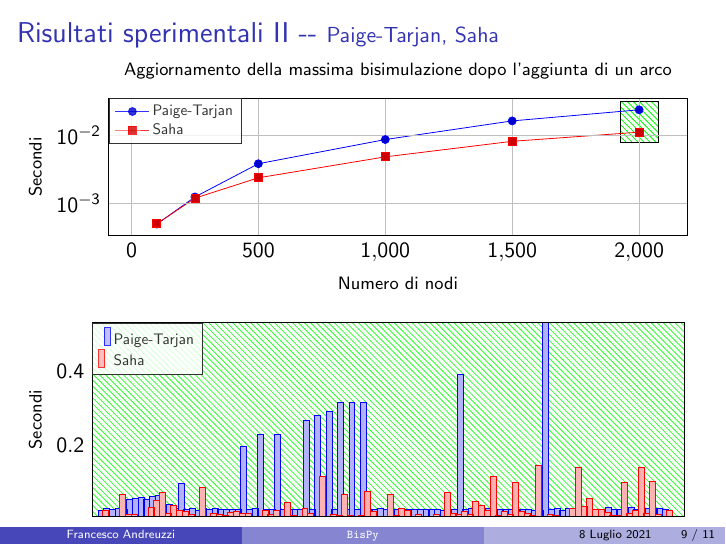
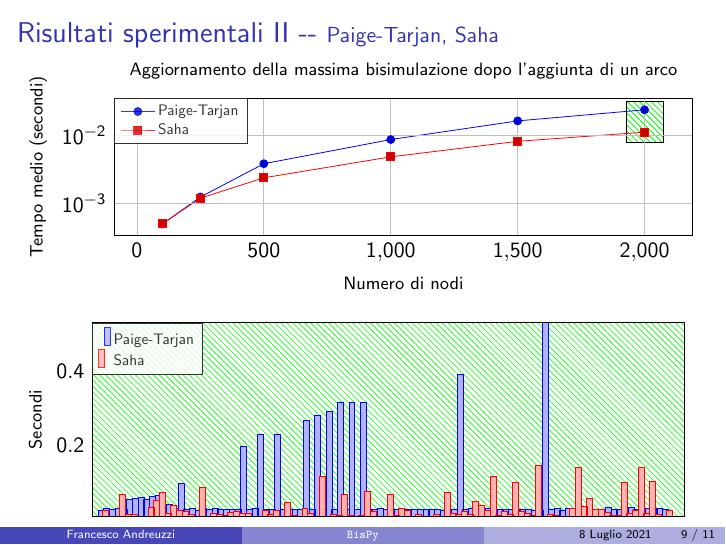
Before and after one commit to fandreuz/bsc-thesis, LaTeX slides (slides/slides.tex): page 9 of 11. Compiled offline with pdfLaTeX.

Commit message:
fix ylabel tempo medio

```diff
--- a/slides/slides.tex
+++ b/slides/slides.tex
@@ -354,7 +354,7 @@
                     ytick style={draw=none},
                     xtick style={draw=none},
                     xlabel={\footnotesize Numero di nodi},
-                    ylabel={\footnotesize Secondi},
+                    ylabel={\footnotesize Tempo medio (secondi)},
                     xtick={0.0, 500.0, 1000.0, 1500.0, 2000.0},
                     xtick={0, 500, 1000, 1500, 2000},
                     ymode=log,
```
